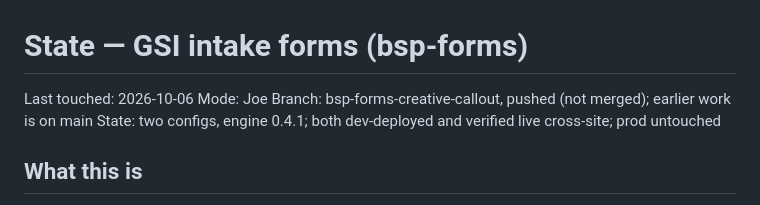
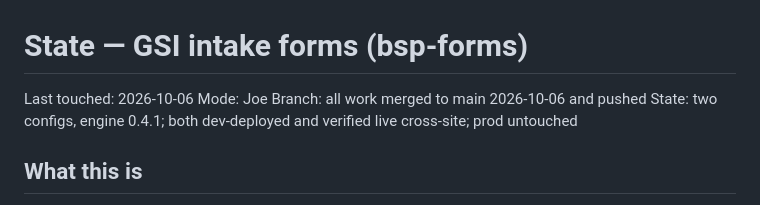
Before and after one commit to whywhyjoe/bsp-sp-parts, a Markdown page: bsp-forms/state/2026-10-06-gsi-intake-form.md, the part around the change. GitHub-like rendering.

Commit message:
bsp-forms: record the creative-callout merge to main in the state file
Co-Authored-By: Claude Opus 5.5 <noreply@anthropic.com>

```diff
--- a/bsp-forms/state/2026-10-06-gsi-intake-form.md
+++ b/bsp-forms/state/2026-10-06-gsi-intake-form.md
@@ -2,7 +2,7 @@
 
 Last touched: 2026-10-06
 Mode: Joe
-Branch: bsp-forms-creative-callout, pushed (not merged); earlier work is on main
+Branch: all work merged to main 2026-10-06 and pushed
 State: two configs, engine 0.4.1; both dev-deployed and verified live cross-site; prod untouched
 
 ## What this is
```
